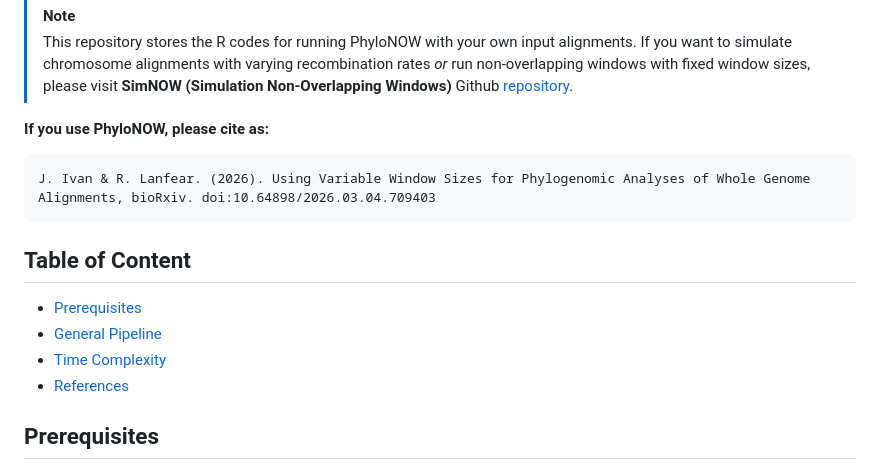
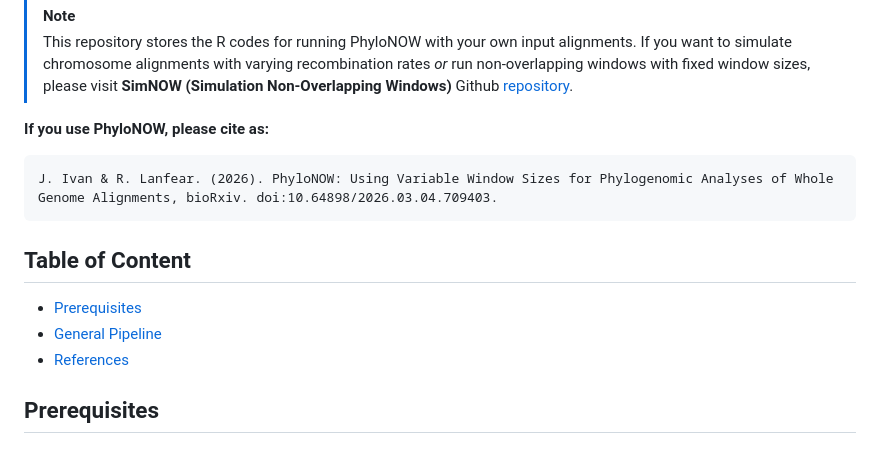
Before and after one commit to jeremiasivan/PhyloNOW, a Markdown page: README.md, the part around one of its changes. Rendered like a GitHub page.

````diff
--- a/README.md
+++ b/README.md
@@ -7,13 +7,12 @@
 
 **If you use PhyloNOW, please cite as:**
 ```
-J. Ivan & R. Lanfear. (2026). Using Variable Window Sizes for Phylogenomic Analyses of Whole Genome Alignments, bioRxiv. doi:10.64898/2026.03.04.709403
+J. Ivan & R. Lanfear. (2026). PhyloNOW: Using Variable Window Sizes for Phylogenomic Analyses of Whole Genome Alignments, bioRxiv. doi:10.64898/2026.03.04.709403.
 ```
 
 ## Table of Content
 - <a href="#prereqs">Prerequisites</a>
 - <a href="#genpipe">General Pipeline</a>
-- <a href="#timecom">Time Complexity</a>
 - <a href="#refs">References</a>
 
 ## <a id="prereqs">Prerequisites</a>
````
Also changed, not shown: other parts of README.md (+1 -1 lines).
